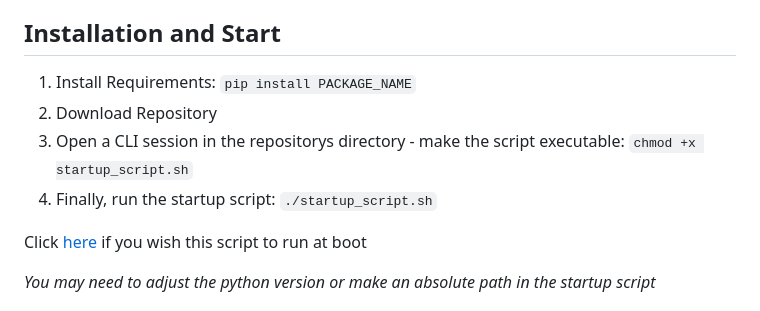
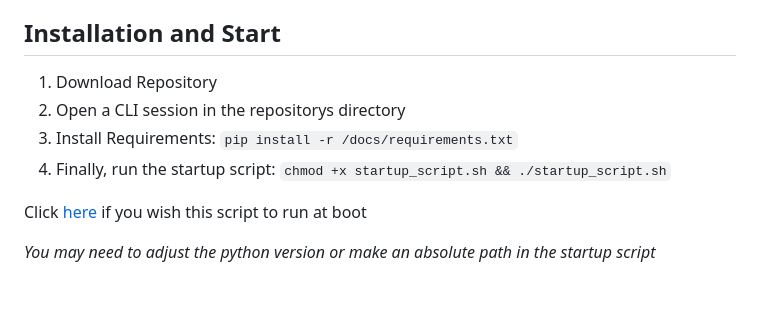
Before and after one commit to Trogiken/PiActuate, a Markdown page: docs/README.md, the part around the change. GitHub-like rendering.

Commit message:
update readme install docs

```diff
--- a/docs/README.md
+++ b/docs/README.md
@@ -20,10 +20,10 @@ Python 3.10+
   - Open and Close Buttons
 
 ## Installation and Start
-1. Install Requirements: `pip install PACKAGE_NAME`
-2. Download Repository
-3. Open a CLI session in the repositorys directory - make the script executable: `chmod +x startup_script.sh`
-4. Finally, run the startup script: `./startup_script.sh`
+1. Download Repository
+2. Open a CLI session in the repositorys directory
+3. Install Requirements: `pip install -r /docs/requirements.txt`
+4. Finally, run the startup script: `chmod +x startup_script.sh && ./startup_script.sh`
 
 Click [here](#creating-a-service) if you wish this script to run at boot
 
```
